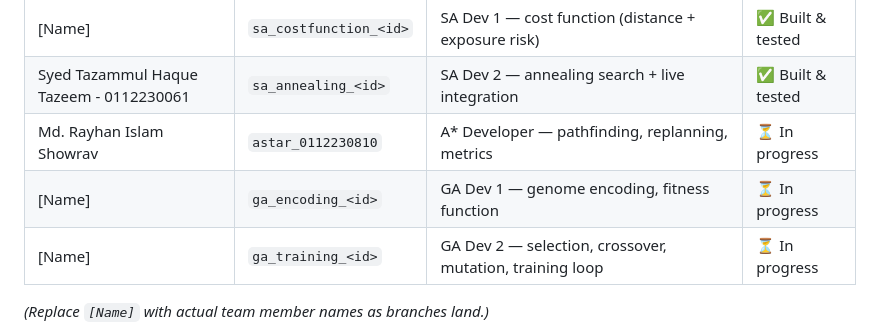
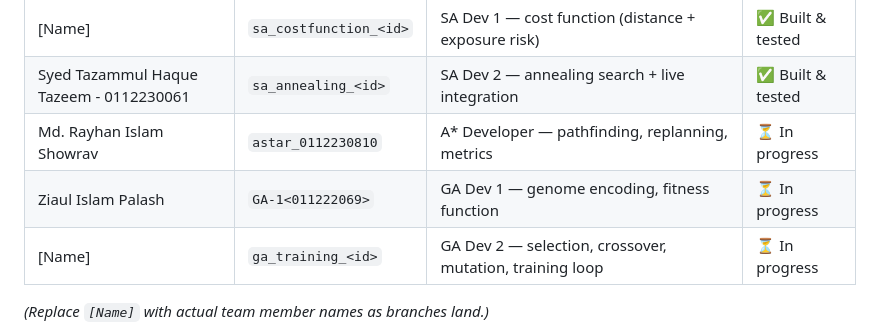
Before and after one commit to mpalash222069-collab/Sightline-Game, a Markdown page: README.md, the part around the change. Rendered like a GitHub page.

```diff
--- a/README.md
+++ b/README.md
@@ -92,7 +92,7 @@ ga_training.py             GA — selection, crossover, mutation, self-play trai
 | [Name] | `sa_costfunction_<id>` | SA Dev 1 — cost function (distance + exposure risk) | ✅ Built & tested |
 | Syed Tazammul Haque Tazeem - 0112230061 | `sa_annealing_<id>` | SA Dev 2 — annealing search + live integration | ✅ Built & tested |
 | Md. Rayhan Islam Showrav | `astar_0112230810` | A\* Developer — pathfinding, replanning, metrics | ⏳ In progress |
-| [Name] | `ga_encoding_<id>` | GA Dev 1 — genome encoding, fitness function | ⏳ In progress |
+| Ziaul Islam Palash | `GA-1<011222069>` | GA Dev 1 — genome encoding, fitness function | ⏳ In progress |
 | [Name] | `ga_training_<id>` | GA Dev 2 — selection, crossover, mutation, training loop | ⏳ In progress |
 
 *(Replace `[Name]` with actual team member names as branches land.)*
```
